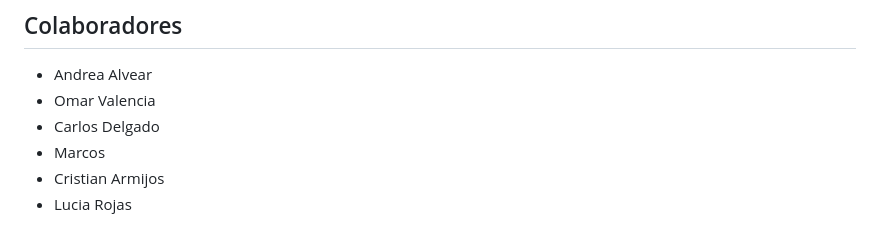
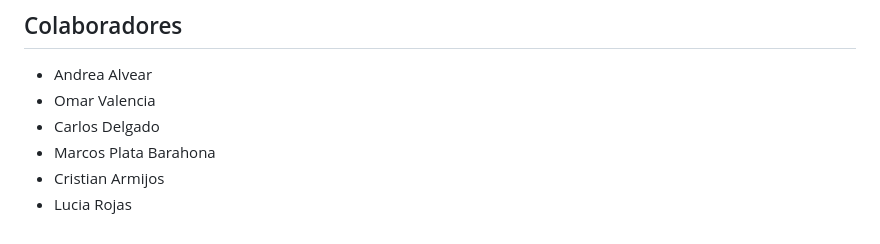
Before and after one commit to crlsdlgdkruger/arca-continental-xgame-deadpool, a Markdown page: README.md, the part around the change. Rendered like a GitHub page.

Commit message:
Update README.md 4

```diff
--- a/README.md
+++ b/README.md
@@ -82,6 +82,6 @@ Para cerrar sesión, con un usuario activo:
 * Andrea Alvear
 * Omar Valencia
 * Carlos Delgado
-* Marcos
+* Marcos Plata Barahona
 * Cristian Armijos
 * Lucia Rojas
```
